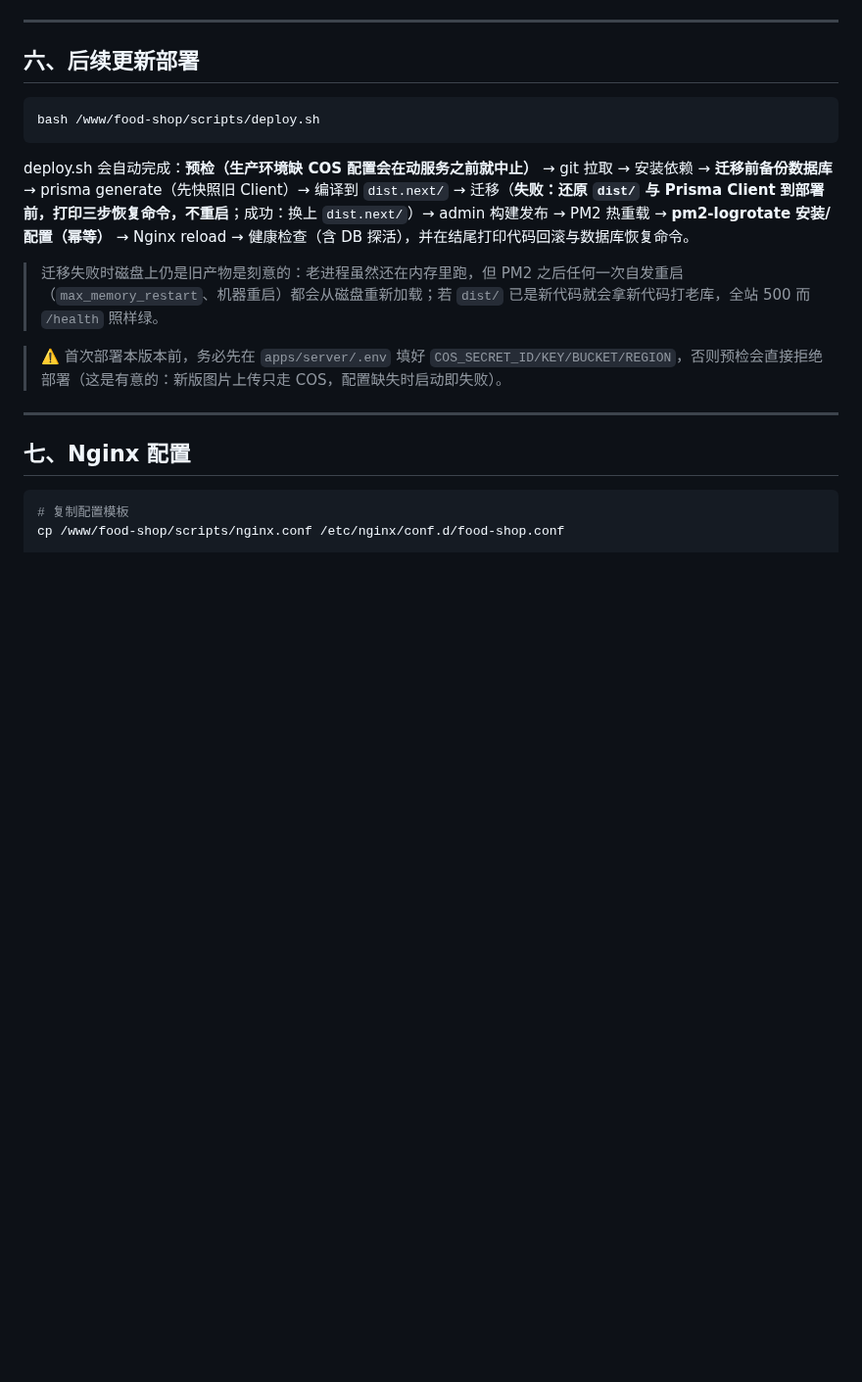
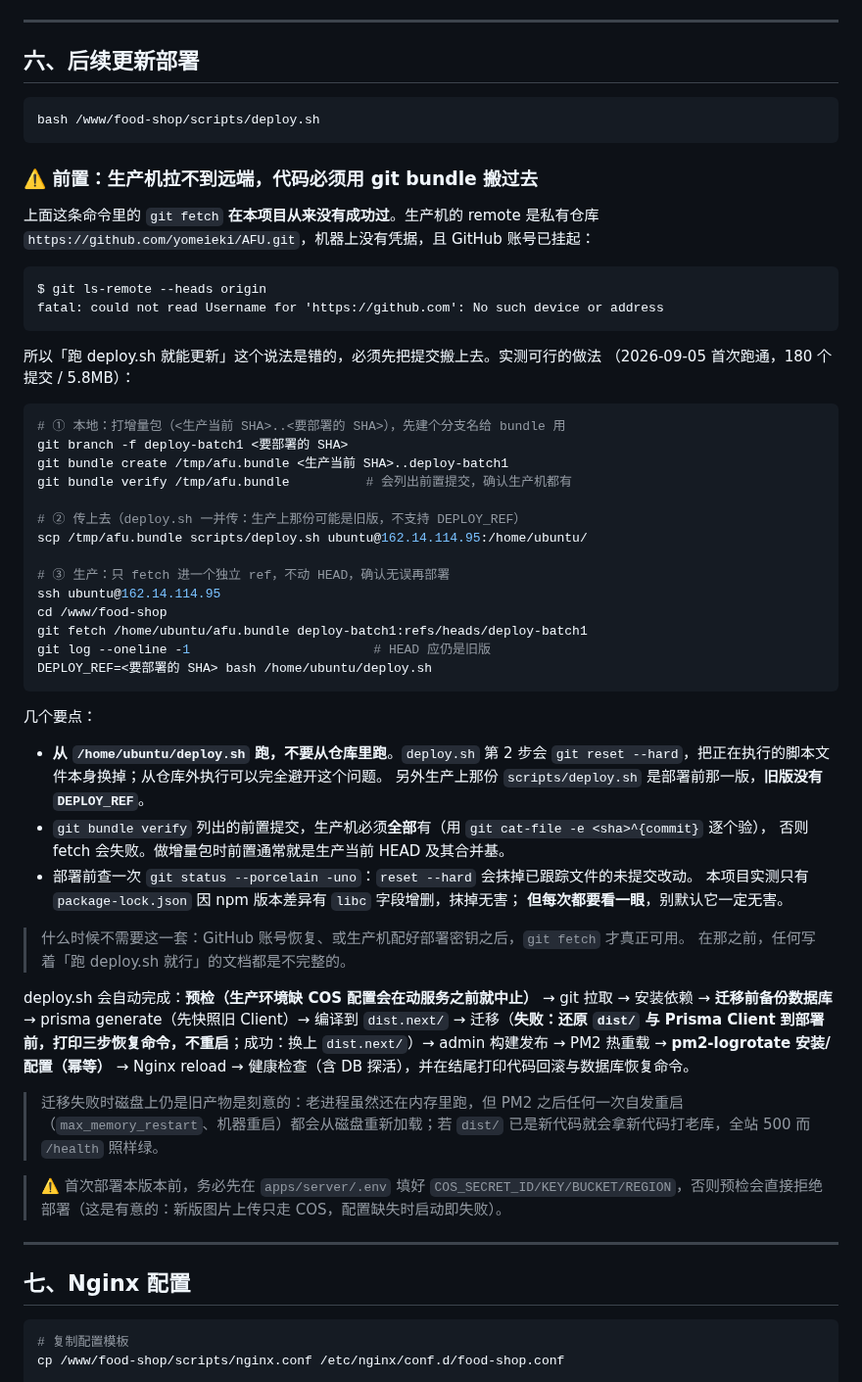
Before and after one commit to yomeieki/AFU, a Markdown page: docs/deployment.md, the part around the change. Shown at 98% size. GitHub-like rendering; blank space fills up the shorter version.

Commit message:
docs(deployment): 补 git bundle 搬运流程——生产机拉不到远端
第六节写的「跑 deploy.sh 就能更新」是不完整的：deploy.sh 里的 git fetch
在本项目从来没成功过。生产机 remote 是私有仓库 github.com/yomeieki/AFU.git，
机器上无凭据且账号已挂起，git ls-remote 直接报 could not read Username。
2026-09-05 部署批次一时才发现，此前没人验过这一步。

补上实测跑通的流程（180 提交 / 5.8MB）：本地 git bundle 增量包 → scp 连同
新版 deploy.sh 传到 /home/ubuntu/ → 生产 git fetch 进独立 ref（不动 HEAD）
→ DEPLOY_REF=<sha> bash /home/ubuntu/deploy.sh。

三个要点也写进去了：
- 必须从 /home/ubuntu/ 跑而非仓库里——deploy.sh 第 2 步的 reset --hard 会把
  正在执行的脚本自己换掉，且生产上那份旧版不支持 DEPLOY_REF
- bundle verify 列出的前置提交生产机必须全有，逐个 git cat-file -e 验
- 部署前查 git status --porcelain -uno，reset --hard 会抹掉未提交改动

Co-Authored-By: Claude Opus 5 <noreply@anthropic.com>

````diff
--- a/docs/deployment.md
+++ b/docs/deployment.md
@@ -233,6 +233,50 @@ pm2 save
 ```bash
 bash /www/food-shop/scripts/deploy.sh
 ```
+
+### ⚠️ 前置：生产机拉不到远端，代码必须用 git bundle 搬过去
+
+上面这条命令里的 `git fetch` **在本项目从来没有成功过**。生产机的 remote 是私有仓库
+`https://github.com/yomeieki/AFU.git`，机器上没有凭据，且 GitHub 账号已挂起：
+
+```
+$ git ls-remote --heads origin
+fatal: could not read Username for 'https://github.com': No such device or address
+```
+
+所以「跑 deploy.sh 就能更新」这个说法是错的，必须先把提交搬上去。实测可行的做法
+（2026-09-05 首次跑通，180 个提交 / 5.8MB）：
+
+```bash
+# ① 本地：打增量包（<生产当前 SHA>..<要部署的 SHA>），先建个分支名给 bundle 用
+git branch -f deploy-batch1 <要部署的 SHA>
+git bundle create /tmp/afu.bundle <生产当前 SHA>..deploy-batch1
+git bundle verify /tmp/afu.bundle          # 会列出前置提交，确认生产机都有
+
+# ② 传上去（deploy.sh 一并传：生产上那份可能是旧版，不支持 DEPLOY_REF）
+scp /tmp/afu.bundle scripts/deploy.sh ubuntu@162.14.114.95:/home/ubuntu/
+
+# ③ 生产：只 fetch 进一个独立 ref，不动 HEAD，确认无误再部署
+ssh ubuntu@162.14.114.95
+cd /www/food-shop
+git fetch /home/ubuntu/afu.bundle deploy-batch1:refs/heads/deploy-batch1
+git log --oneline -1                        # HEAD 应仍是旧版
+DEPLOY_REF=<要部署的 SHA> bash /home/ubuntu/deploy.sh
+```
+
+几个要点：
+
+- **从 `/home/ubuntu/deploy.sh` 跑，不要从仓库里跑**。`deploy.sh` 第 2 步会
+  `git reset --hard`，把正在执行的脚本文件本身换掉；从仓库外执行可以完全避开这个问题。
+  另外生产上那份 `scripts/deploy.sh` 是部署前那一版，**旧版没有 `DEPLOY_REF`**。
+- `git bundle verify` 列出的前置提交，生产机必须**全部**有（用 `git cat-file -e <sha>^{commit}` 逐个验），
+  否则 fetch 会失败。做增量包时前置通常就是生产当前 HEAD 及其合并基。
+- 部署前查一次 `git status --porcelain -uno`：`reset --hard` 会抹掉已跟踪文件的未提交改动。
+  本项目实测只有 `package-lock.json` 因 npm 版本差异有 `libc` 字段增删，抹掉无害；
+  **但每次都要看一眼**，别默认它一定无害。
+
+> 什么时候不需要这一套：GitHub 账号恢复、或生产机配好部署密钥之后，`git fetch` 才真正可用。
+> 在那之前，任何写着「跑 deploy.sh 就行」的文档都是不完整的。
 
 deploy.sh 会自动完成：**预检（生产环境缺 COS 配置会在动服务之前就中止）** → git 拉取 → 安装依赖 → **迁移前备份数据库** → prisma generate（先快照旧 Client）→ 编译到 `dist.next/` → 迁移（**失败：还原 `dist/` 与 Prisma Client 到部署前，打印三步恢复命令，不重启**；成功：换上 `dist.next/`）→ admin 构建发布 → PM2 热重载 → **pm2-logrotate 安装/配置（幂等）** → Nginx reload → 健康检查（含 DB 探活），并在结尾打印代码回滚与数据库恢复命令。
 
````
